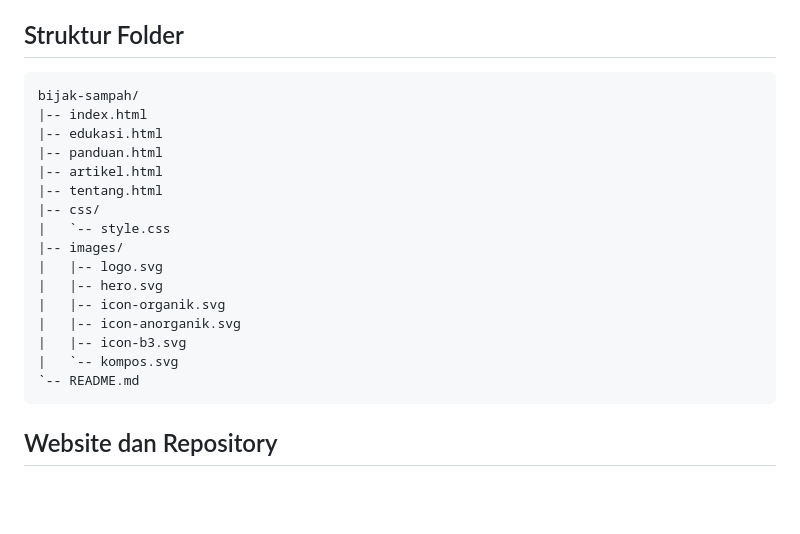
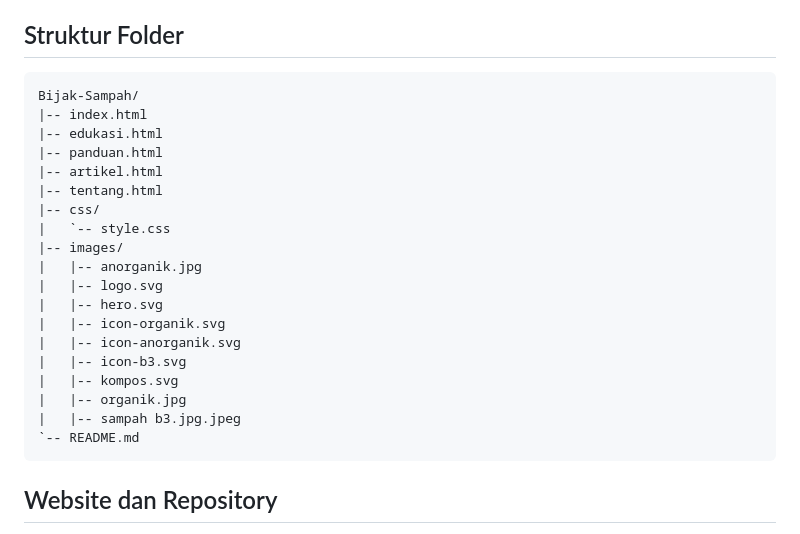
Before and after one commit to LangLucsven/Bijak-Sampah, a Markdown page: README.md, the part around the change. GitHub-like rendering; blank space fills up the shorter version.

Commit message:
mengubah struktur folder

````diff
--- a/README.md
+++ b/README.md
@@ -106,7 +106,7 @@ Gambar dibatasi `max-width: 100%`. Tabel lebar dibungkus `overflow-x: auto` sehi
 ## Struktur Folder
 
 ```
-bijak-sampah/
+Bijak-Sampah/
 |-- index.html
 |-- edukasi.html
 |-- panduan.html
@@ -115,12 +115,15 @@ bijak-sampah/
 |-- css/
 |   `-- style.css
 |-- images/
+|   |-- anorganik.jpg
 |   |-- logo.svg
 |   |-- hero.svg
 |   |-- icon-organik.svg
 |   |-- icon-anorganik.svg
 |   |-- icon-b3.svg
-|   `-- kompos.svg
+|   |-- kompos.svg
+|   |-- organik.jpg
+|   |-- sampah b3.jpg.jpeg
 `-- README.md
 ```
 
````
